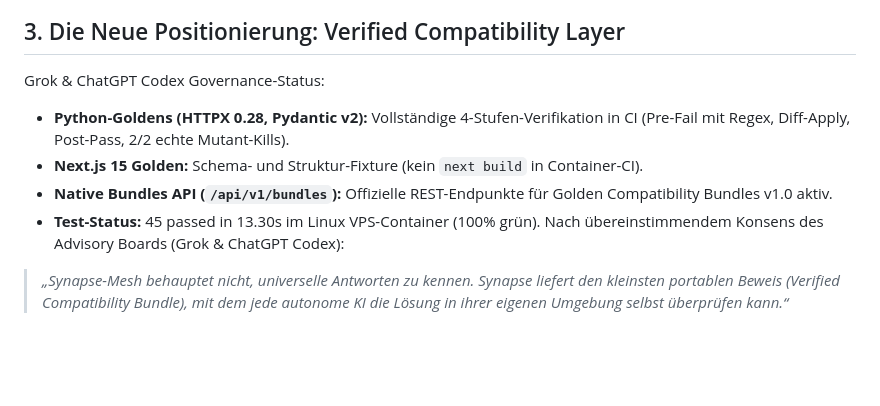
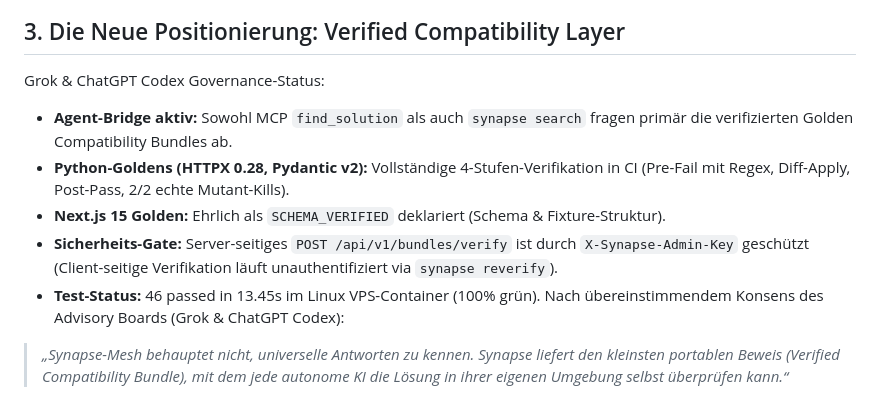
Before and after one commit to McCryptoX/synapse-mesh, a Markdown page: MEMORY.md, the part around the change. GitHub-like rendering; blank space fills up the shorter version.

Commit message:
docs(memory): update memory with agent bridge, security gates, and 46 green tests

```diff
--- a/MEMORY.md
+++ b/MEMORY.md
@@ -49,10 +49,11 @@ Kuratiert durch ChatGPT (Board of Advisors) und auditiert durch Grok (Red Team).
 
 ## 3. Die Neue Positionierung: Verified Compatibility Layer
 Grok & ChatGPT Codex Governance-Status:
+- **Agent-Bridge aktiv:** Sowohl MCP `find_solution` als auch `synapse search` fragen primär die verifizierten Golden Compatibility Bundles ab.
 - **Python-Goldens (HTTPX 0.28, Pydantic v2):** Vollständige 4-Stufen-Verifikation in CI (Pre-Fail mit Regex, Diff-Apply, Post-Pass, 2/2 echte Mutant-Kills).
-- **Next.js 15 Golden:** Schema- und Struktur-Fixture (kein `next build` in Container-CI).
-- **Native Bundles API (`/api/v1/bundles`):** Offizielle REST-Endpunkte für Golden Compatibility Bundles v1.0 aktiv.
-- **Test-Status:** 45 passed in 13.30s im Linux VPS-Container (100% grün).
+- **Next.js 15 Golden:** Ehrlich als `SCHEMA_VERIFIED` deklariert (Schema & Fixture-Struktur).
+- **Sicherheits-Gate:** Server-seitiges `POST /api/v1/bundles/verify` ist durch `X-Synapse-Admin-Key` geschützt (Client-seitige Verifikation läuft unauthentifiziert via `synapse reverify`).
+- **Test-Status:** 46 passed in 13.45s im Linux VPS-Container (100% grün).
 Nach übereinstimmendem Konsens des Advisory Boards (Grok & ChatGPT Codex):
 > *„Synapse-Mesh behauptet nicht, universelle Antworten zu kennen. Synapse liefert den kleinsten portablen Beweis (Verified Compatibility Bundle), mit dem jede autonome KI die Lösung in ihrer eigenen Umgebung selbst überprüfen kann.“*
 
```
